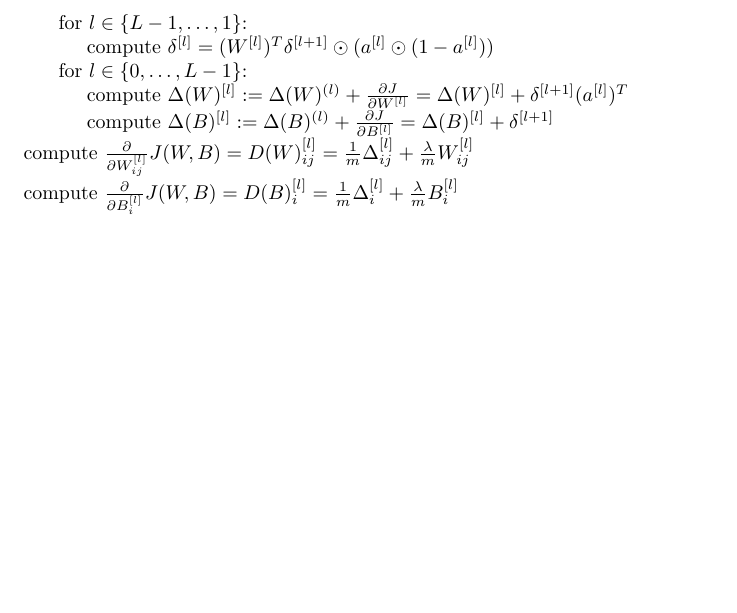
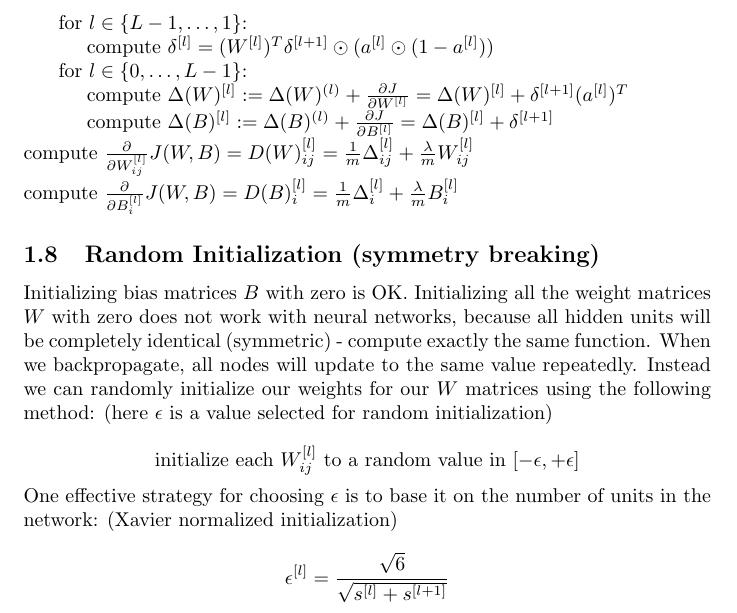
Before and after one commit to MDataResearch/ml_notes, a LaTeX document (dl_course/note/main.tex): part of page 12 of 12, cut so that both start at the same text, the shorter picture padded with empty space. Compiled offline with pdfLaTeX.

Commit message:
random init

```diff
--- a/dl_course/note/main.tex
+++ b/dl_course/note/main.tex
@@ -419,6 +419,16 @@ a_1 & \dots & a_d
 
 \noindent compute \(\frac{\partial}{\partial B_{i}^{[l]}} J(W, B) = D(B)_{i}^{[l]} = \frac{1}{m} \Delta_{i}^{[l]} + \frac{\lambda}{m} B_{i}^{[l]}\)
 
+\subsection{Random Initialization (symmetry breaking)}
+
+\noindent Initializing bias matrices \(B\) with zero is OK. Initializing all the weight matrices \(W\) with zero does not work with neural networks, because all hidden units will be completely identical (symmetric) - compute exactly the same function. When we backpropagate, all nodes will update to the same value repeatedly. Instead we can randomly initialize our weights for our \(W\) matrices using the following method: (here \(\epsilon\) is a value selected for random initialization)
+
+\[\text{initialize each } W_{ij}^{[l]} \text{ to a random value in } [-\epsilon, +\epsilon]\]
+
+\noindent One effective strategy for choosing \(\epsilon\) is to base it on the number of units in the network: (Xavier normalized initialization)
+
+\[\epsilon^{[l]} = \frac{\sqrt{6}}{\sqrt{s^{[l]} + s^{[l + 1]}}}\]
+
 \printindex
 
 \end{document}
```
